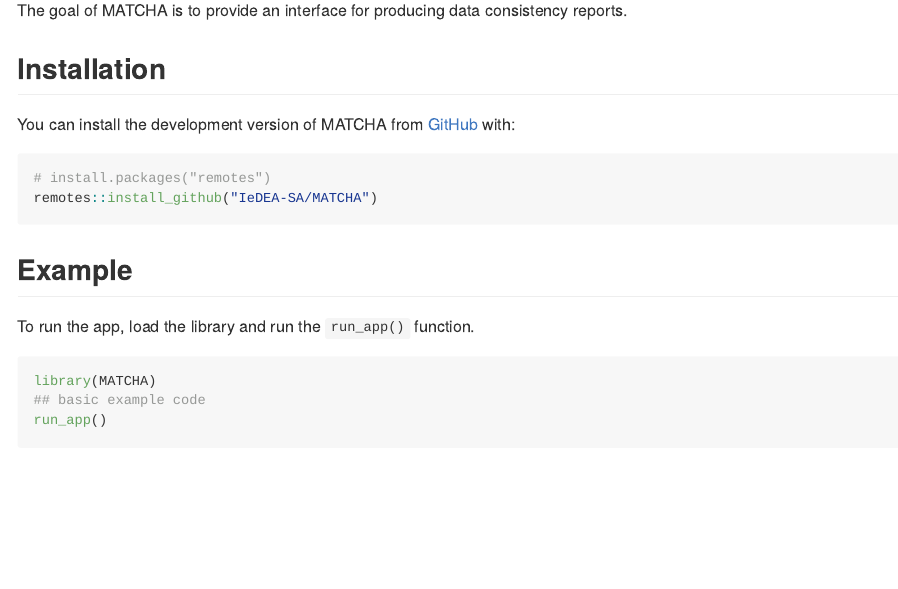
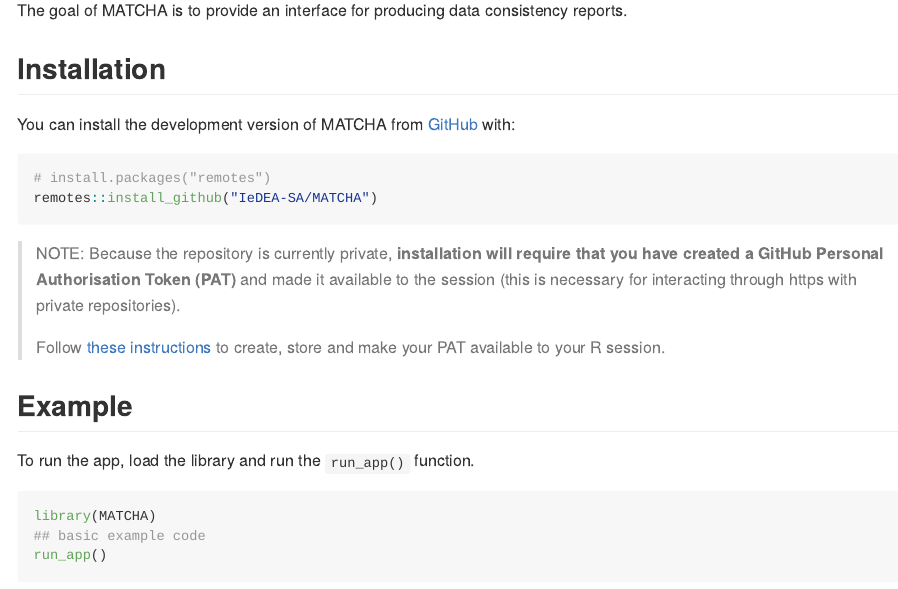
Before and after one commit to IeDEA-SA/tmp, an R Markdown document (README.Rmd): the page in a window 1100 px wide, from 110 px down. The pictures show the output file README.md that the author committed with the source, drawn offline in the style of GitHub; badge pictures from the web are left out.

Commit message:
add note about PAT

````diff
--- a/README.Rmd
+++ b/README.Rmd
@@ -30,6 +30,11 @@
 remotes::install_github("IeDEA-SA/MATCHA")
 ```
 
+> NOTE: Because the repository is currently private, **installation will require that you have created a GitHub Personal Authorisation Token (PAT)** and made it available to the session (this is necessary for interacting through https with private repositories).
+>
+> Follow [these instructions](https://happygitwithr.com/https-pat) to create, store and make your PAT available to your R session.
+
+
 ## Example
 
 To run the app, load the library and run the `run_app()` function.
````
Also changed, not shown: README.md.
